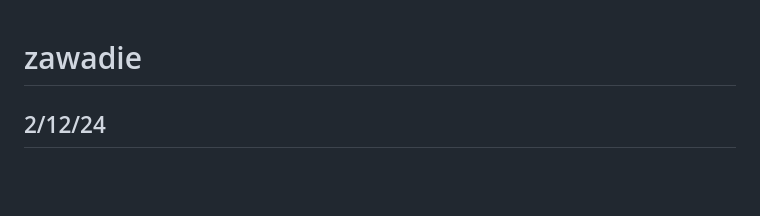
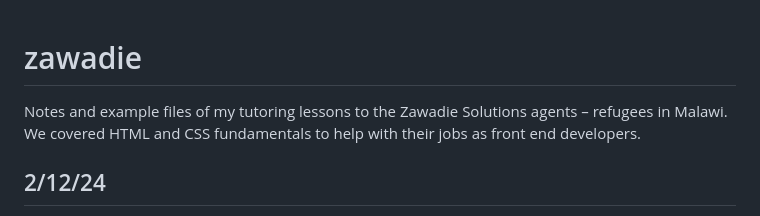
Before and after one commit to brighamandersen/tutorials, a Markdown page: zawadie/README.md, the part around the change. Rendered like a GitHub page; blank space fills up the shorter version.

```diff
--- a/zawadie/README.md
+++ b/zawadie/README.md
@@ -1,4 +1,6 @@
 # zawadie
+
+Notes and example files of my tutoring lessons to the Zawadie Solutions agents – refugees in Malawi. We covered HTML and CSS fundamentals to help with their jobs as front end developers.
 
 ## 2/12/24
 
```
